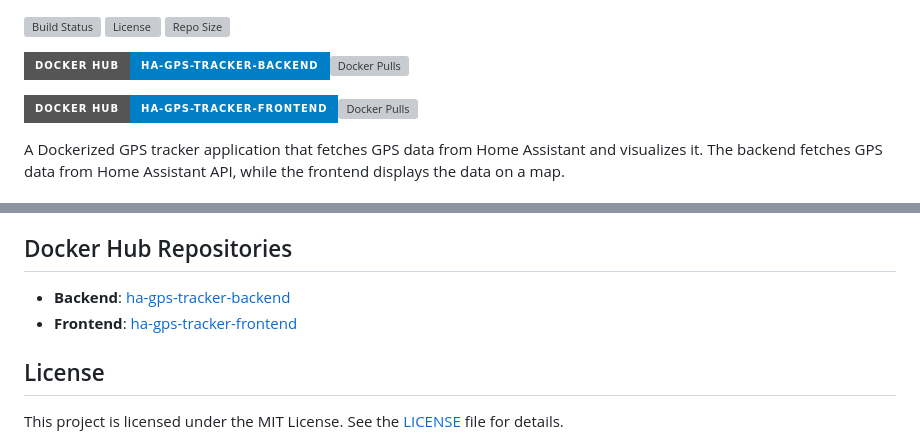
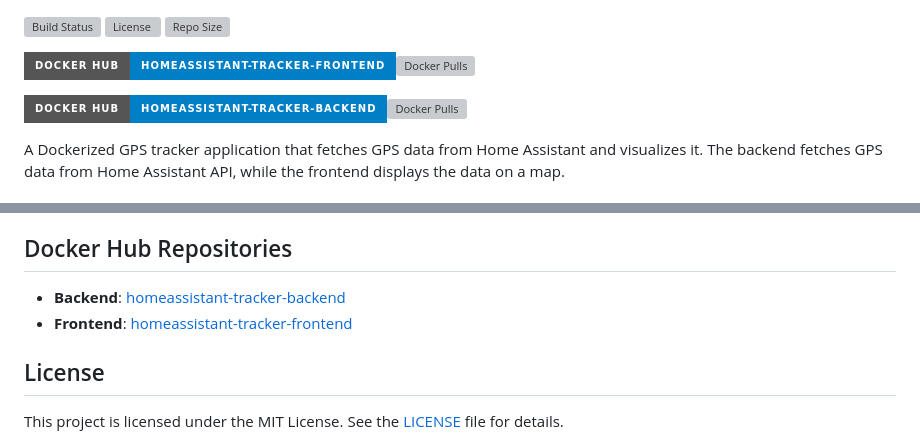
Before and after one commit to MaBoNi/homeassistant-tracker, a Markdown page: README.md, 2 parts joined by grey strips. Drawn GitHub-style; badges without logos; grey boxes are pictures that could not be loaded.

Commit message:
Update Docker Hub repository URLs for backend and frontend

```diff
--- a/README.md
+++ b/README.md
@@ -2,9 +2,11 @@
 ![License](https://img.shields.io/github/license/maboni/homeassistant-tracker?style=for-the-badge)
 ![Repo Size](https://img.shields.io/github/repo-size/maboni/homeassistant-tracker?style=for-the-badge)
 
-[![Docker Hub](https://img.shields.io/badge/Docker%20Hub-ha--gps--tracker--backend-blue?logo=docker&style=for-the-badge)](https://hub.docker.com/r/maboni82/ha-gps-tracker-backend)[![Docker Pulls](https://img.shields.io/docker/pulls/maboni82/ha-gps-tracker-backend?style=for-the-badge)](https://hub.docker.com/r/maboni82/ha-gps-tracker-backend)
+[![Docker Hub](https://img.shields.io/badge/Docker%20Hub-homeassistant--tracker--frontend-blue?logo=docker&style=for-the-badge)](https://hub.docker.com/r/maboni82/homeassistant-tracker-frontend)[![Docker Pulls](https://img.shields.io/docker/pulls/maboni82/homeassistant-tracker-frontend?style=for-the-badge)](https://hub.docker.com/r/maboni82/homeassistant-tracker-frontend)
 
-[![Docker Hub](https://img.shields.io/badge/Docker%20Hub-ha--gps--tracker--frontend-blue?logo=docker&style=for-the-badge)](https://hub.docker.com/r/maboni82/ha-gps-tracker-frontend)[![Docker Pulls](https://img.shields.io/docker/pulls/maboni82/ha-gps-tracker-frontend?style=for-the-badge)](https://hub.docker.com/r/maboni82/ha-gps-tracker-frontend)
+
+[![Docker Hub](https://img.shields.io/badge/Docker%20Hub-homeassistant--tracker--backend-blue?logo=docker&style=for-the-badge)](https://hub.docker.com/r/maboni82/homeassistant-tracker-backend)[![Docker Pulls](https://img.shields.io/docker/pulls/maboni82/homeassistant-tracker-backend?style=for-the-badge)](https://hub.docker.com/r/maboni82/homeassistant-tracker-backend)
+
 
 A Dockerized GPS tracker application that fetches GPS data from Home Assistant and visualizes it. The backend fetches GPS data from Home Assistant API, while the frontend displays the data on a map.
 
@@ -58,8 +60,8 @@ The map under the table will plot the route based on the GPS coordinates from th
 
 ## Docker Hub Repositories
 
-- **Backend**: <a href="https://hub.docker.com/r/maboni82/ha-gps-tracker-backend" target="_blank">ha-gps-tracker-backend</a>
-- **Frontend**: <a href="https://hub.docker.com/r/maboni82/ha-gps-tracker-frontend" target="_blank">ha-gps-tracker-frontend</a>
+- **Backend**: <a href="https://hub.docker.com/r/maboni82/homeassistant-tracker-backend" target="_blank">homeassistant-tracker-backend</a>
+- **Frontend**: <a href="https://hub.docker.com/r/maboni82/homeassistant-tracker-frontend" target="_blank">homeassistant-tracker-frontend</a>
 
 ## License
 This project is licensed under the MIT License. See the [LICENSE](LICENSE) file for details.
```
